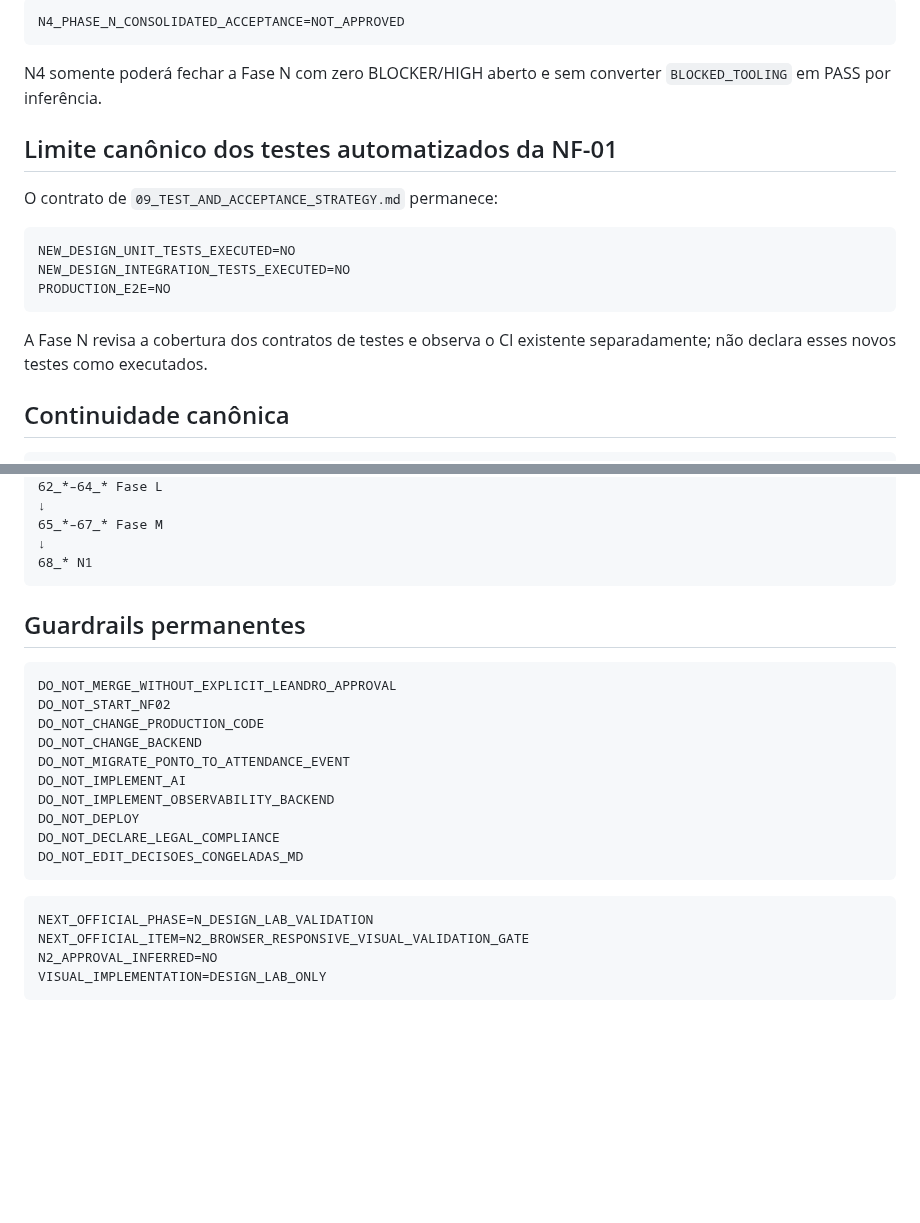
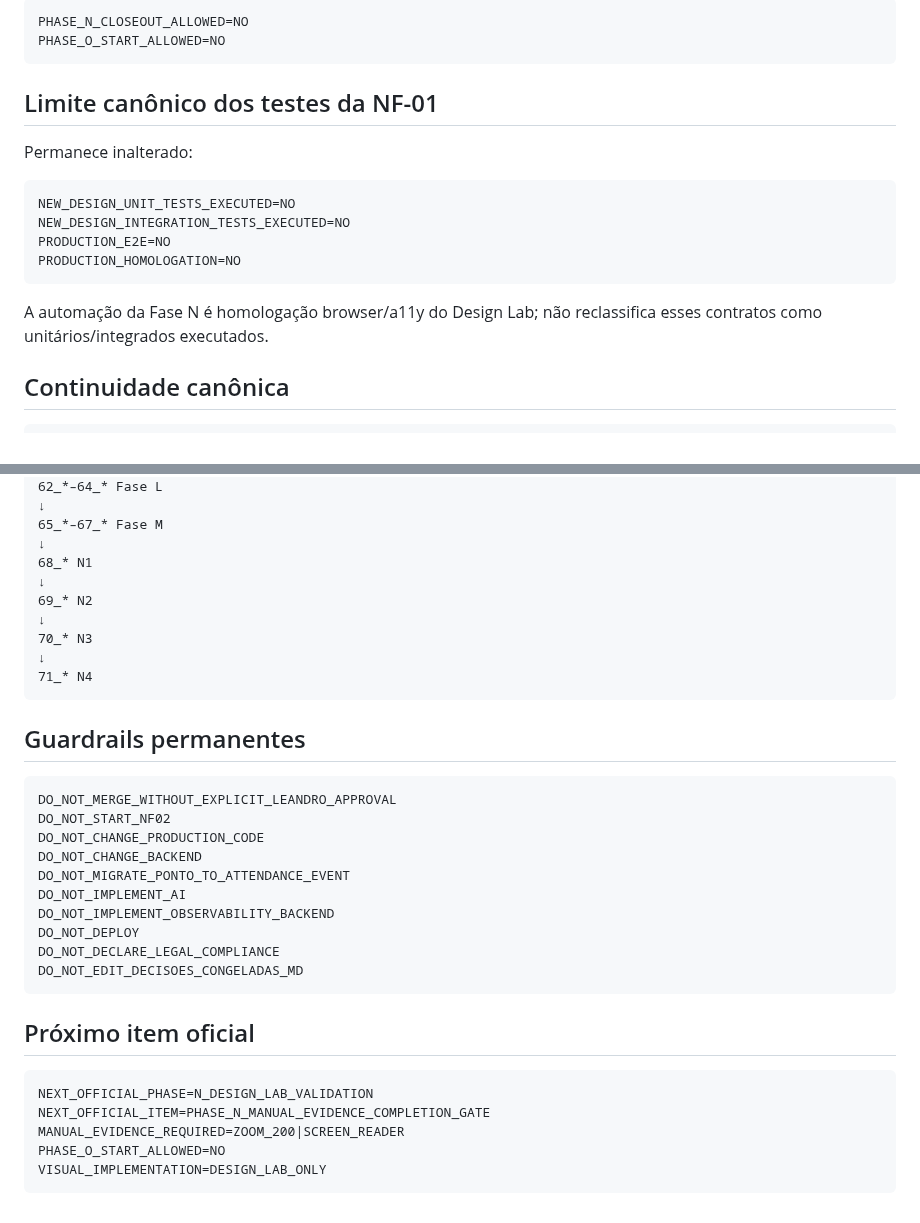
Before and after one commit to leon337/reconhecimento_facial, a Markdown page: docs/nf-01/13_NF01_REMAINING_WORK_ROADMAP.md, 2 parts joined by grey strips. GitHub-like rendering; blank space fills up the shorter version.

````diff
--- a/docs/nf-01/13_NF01_REMAINING_WORK_ROADMAP.md
+++ b/docs/nf-01/13_NF01_REMAINING_WORK_ROADMAP.md
@@ -197,21 +157,21 @@ Cobertura prevista:
 
 ```text
-N4_PHASE_N_CONSOLIDATED_ACCEPTANCE=NOT_APPROVED
+PHASE_N_CLOSEOUT_ALLOWED=NO
+PHASE_O_START_ALLOWED=NO
 ```
 
-N4 somente poderá fechar a Fase N com zero BLOCKER/HIGH aberto e sem converter `BLOCKED_TOOLING` em PASS por inferência.
+## Limite canônico dos testes da NF-01
 
-## Limite canônico dos testes automatizados da NF-01
-
-O contrato de `09_TEST_AND_ACCEPTANCE_STRATEGY.md` permanece:
+Permanece inalterado:
 
 ```text
 NEW_DESIGN_UNIT_TESTS_EXECUTED=NO
 NEW_DESIGN_INTEGRATION_TESTS_EXECUTED=NO
 PRODUCTION_E2E=NO
+PRODUCTION_HOMOLOGATION=NO
 ```
 
-A Fase N revisa a cobertura dos contratos de testes e observa o CI existente separadamente; não declara esses novos testes como executados.
+A automação da Fase N é homologação browser/a11y do Design Lab; não reclassifica esses contratos como unitários/integrados executados.
 
 ## Continuidade canônica
 
@@ -235,6 +195,12 @@ DECISOES_CONGELADAS.md
 65_*–67_* Fase M
 ↓
 68_* N1
+↓
+69_* N2
+↓
+70_* N3
+↓
+71_* N4
 ```
 
 ## Guardrails permanentes
@@ -252,9 +218,12 @@ DO_NOT_DECLARE_LEGAL_COMPLIANCE
 DO_NOT_EDIT_DECISOES_CONGELADAS_MD
 ```
 
+## Próximo item oficial
+
 ```text
 NEXT_OFFICIAL_PHASE=N_DESIGN_LAB_VALIDATION
-NEXT_OFFICIAL_ITEM=N2_BROWSER_RESPONSIVE_VISUAL_VALIDATION_GATE
-N2_APPROVAL_INFERRED=NO
+NEXT_OFFICIAL_ITEM=PHASE_N_MANUAL_EVIDENCE_COMPLETION_GATE
+MANUAL_EVIDENCE_REQUIRED=ZOOM_200|SCREEN_READER
+PHASE_O_START_ALLOWED=NO
 VISUAL_IMPLEMENTATION=DESIGN_LAB_ONLY
 ```
````
Also changed, not shown: other parts of docs/nf-01/13_NF01_REMAINING_WORK_ROADMAP.md (+80 -120 lines).
